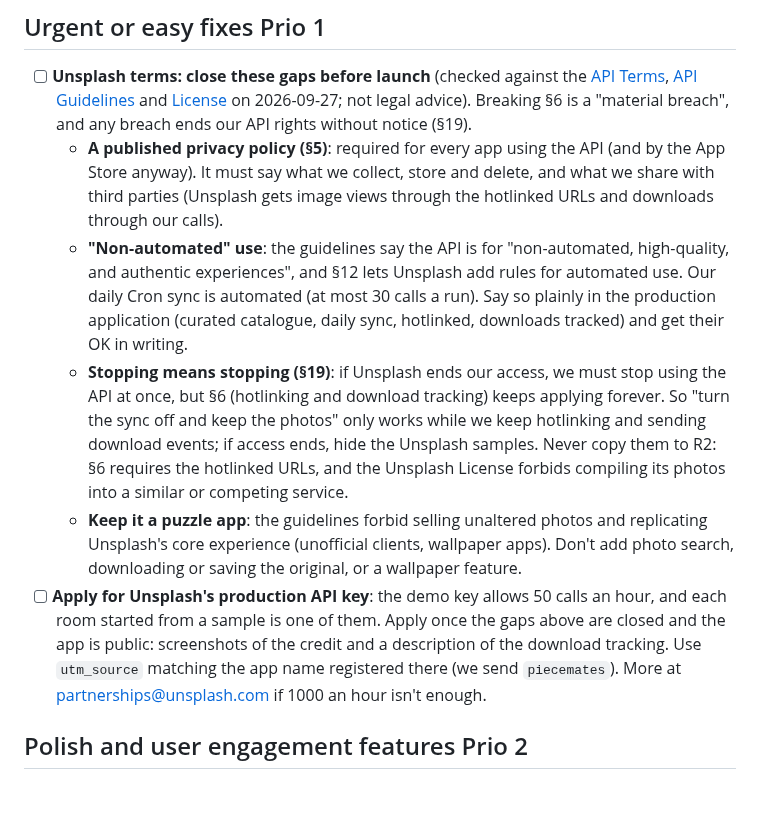
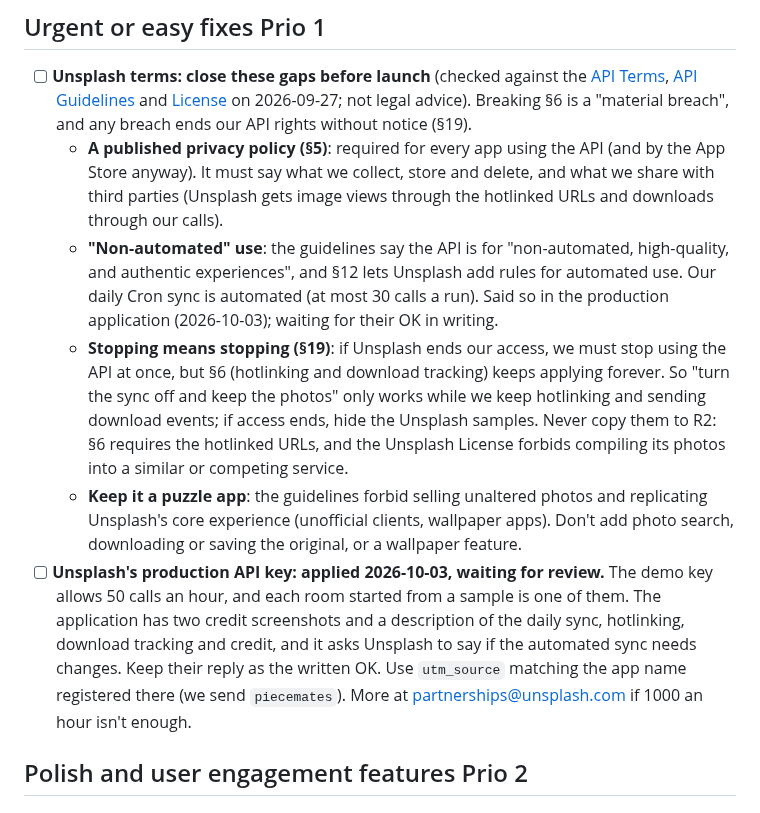
Before and after one commit to fatihkayan20/piecemates, a Markdown page: ROADMAP.md, the part around the change. Rendered like a GitHub page.

Commit message:
docs: Unsplash production key applied

```diff
--- a/ROADMAP.md
+++ b/ROADMAP.md
@@ -6,10 +6,10 @@ Keep this updated as work lands. Move items to **Done** with the commit that shi
 
 - [ ] **Unsplash terms: close these gaps before launch** (checked against the [API Terms](https://unsplash.com/api-terms), [API Guidelines](https://help.unsplash.com/en/articles/2511245-unsplash-api-guidelines) and [License](https://unsplash.com/license) on 2026-09-27; not legal advice). Breaking §6 is a "material breach", and any breach ends our API rights without notice (§19).
   - **A published privacy policy (§5)**: required for every app using the API (and by the App Store anyway). It must say what we collect, store and delete, and what we share with third parties (Unsplash gets image views through the hotlinked URLs and downloads through our calls).
-  - **"Non-automated" use**: the guidelines say the API is for "non-automated, high-quality, and authentic experiences", and §12 lets Unsplash add rules for automated use. Our daily Cron sync is automated (at most 30 calls a run). Say so plainly in the production application (curated catalogue, daily sync, hotlinked, downloads tracked) and get their OK in writing.
+  - **"Non-automated" use**: the guidelines say the API is for "non-automated, high-quality, and authentic experiences", and §12 lets Unsplash add rules for automated use. Our daily Cron sync is automated (at most 30 calls a run). Said so in the production application (2026-10-03); waiting for their OK in writing.
   - **Stopping means stopping (§19)**: if Unsplash ends our access, we must stop using the API at once, but §6 (hotlinking and download tracking) keeps applying forever. So "turn the sync off and keep the photos" only works while we keep hotlinking and sending download events; if access ends, hide the Unsplash samples. Never copy them to R2: §6 requires the hotlinked URLs, and the Unsplash License forbids compiling its photos into a similar or competing service.
   - **Keep it a puzzle app**: the guidelines forbid selling unaltered photos and replicating Unsplash's core experience (unofficial clients, wallpaper apps). Don't add photo search, downloading or saving the original, or a wallpaper feature.
-- [ ] **Apply for Unsplash's production API key**: the demo key allows 50 calls an hour, and each room started from a sample is one of them. Apply once the gaps above are closed and the app is public: screenshots of the credit and a description of the download tracking. Use `utm_source` matching the app name registered there (we send `piecemates`). More at partnerships@unsplash.com if 1000 an hour isn't enough.
+- [ ] **Unsplash's production API key: applied 2026-10-03, waiting for review.** The demo key allows 50 calls an hour, and each room started from a sample is one of them. The application has two credit screenshots and a description of the daily sync, hotlinking, download tracking and credit, and it asks Unsplash to say if the automated sync needs changes. Keep their reply as the written OK. Use `utm_source` matching the app name registered there (we send `piecemates`). More at partnerships@unsplash.com if 1000 an hour isn't enough.
 
 ## Polish and user engagement features Prio 2
 
```
